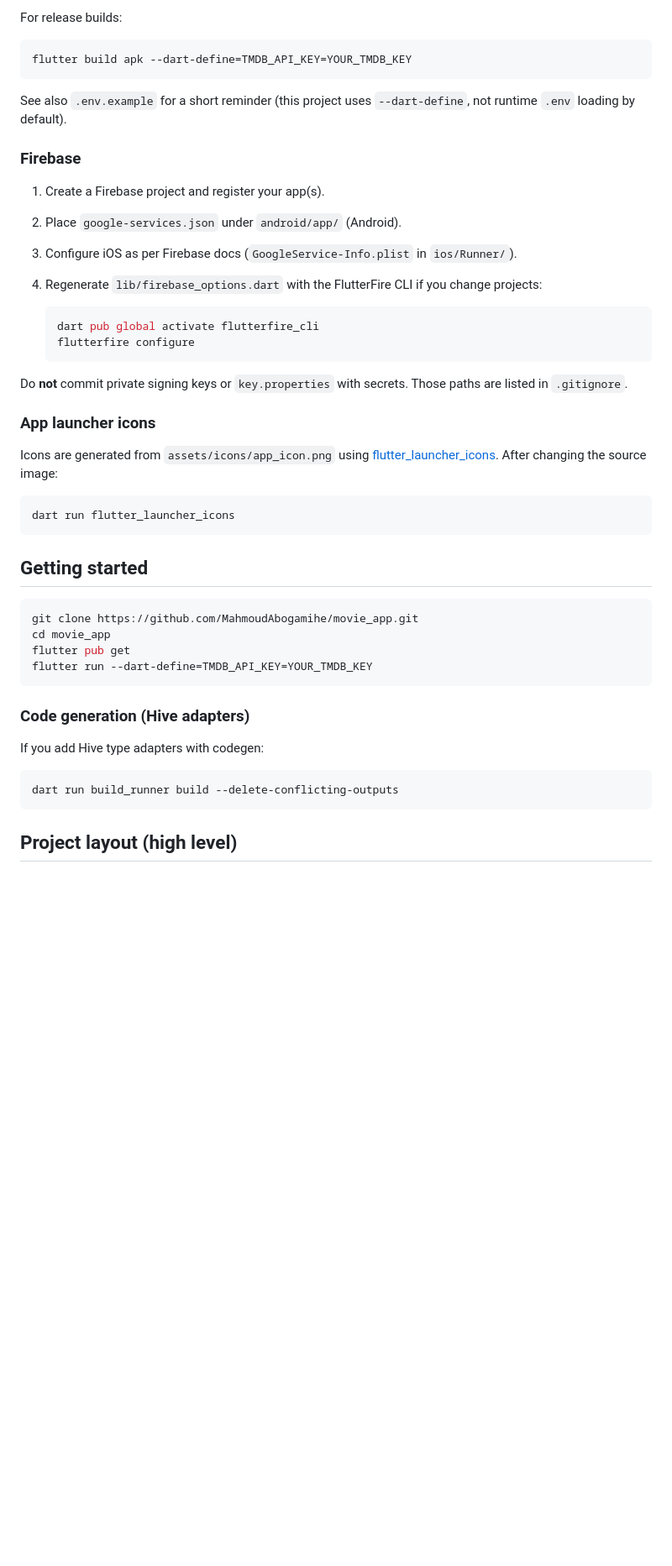
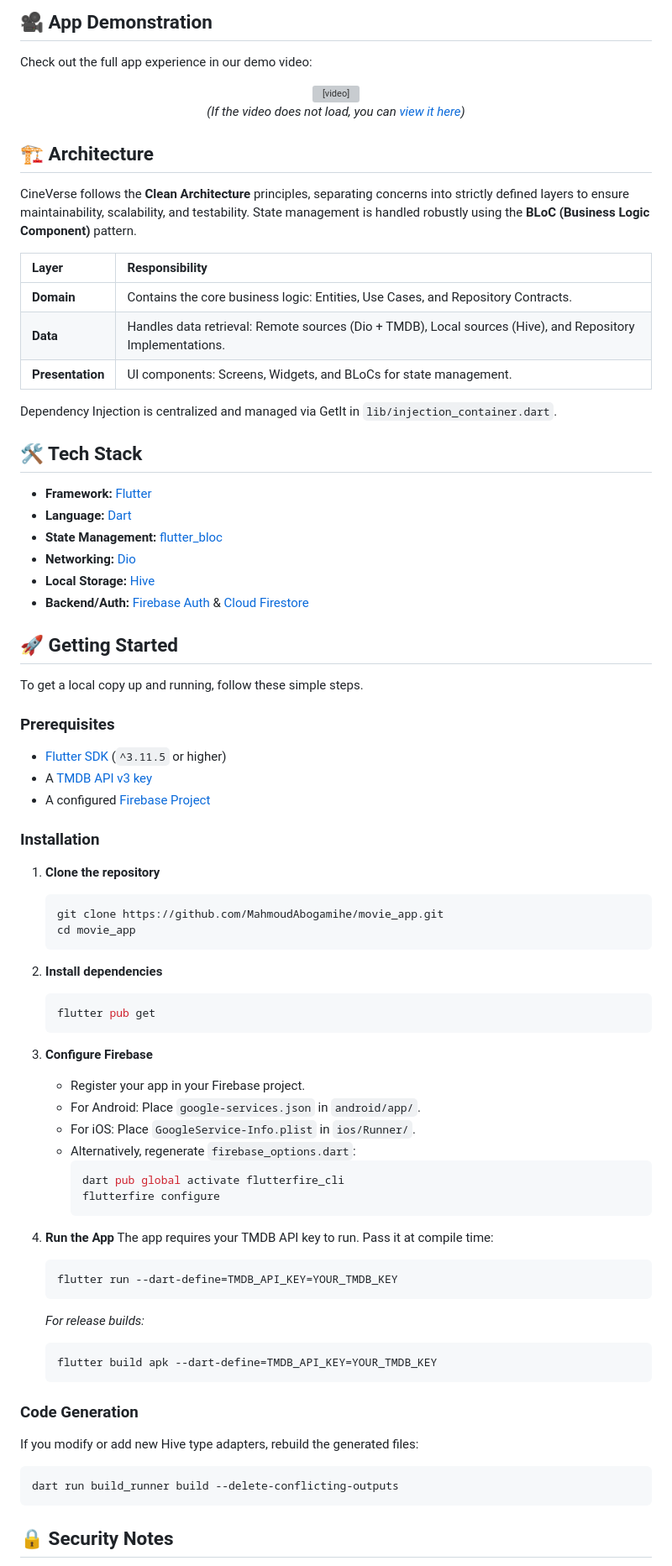
Before and after one commit to M-AboGamihe/cineverse, a Markdown page: README.md, the part around one of its changes. Shown at 84% size. GitHub-like rendering; blank space fills up the shorter version; grey boxes are pictures that could not be loaded.

Commit message:
docs: Professionalize README.md

````diff
--- a/README.md
+++ b/README.md
@@ -42,50 +50,84 @@ flutter run --dart-define=TMDB_API_KEY=YOUR_TMDB_KEY
 
-For release builds:
+## 🎥 App Demonstration
 
-```bash
-flutter build apk --dart-define=TMDB_API_KEY=YOUR_TMDB_KEY
-```
+Check out the full app experience in our demo video:
 
-See also `.env.example` for a short reminder (this project uses `--dart-define`, not runtime `.env` loading by default).
+<div align="center">
+  <video src="assets/demo/app_demo.mp4" width="80%" controls></video>
 
-### Firebase
+  *(If the video does not load, you can [view it here](assets/demo/app_demo.mp4))*
+</div>
 
-1. Create a Firebase project and register your app(s).
-2. Place `google-services.json` under `android/app/` (Android).
-3. Configure iOS as per Firebase docs (`GoogleService-Info.plist` in `ios/Runner/`).
-4. Regenerate `lib/firebase_options.dart` with the FlutterFire CLI if you change projects:
+## 🏗️ Architecture
 
+CineVerse follows the **Clean Architecture** principles, separating concerns into strictly defined layers to ensure maintainability, scalability, and testability. State management is handled robustly using the **BLoC (Business Logic Component)** pattern.
+
+| Layer | Responsibility |
+| :--- | :--- |
+| **Domain** | Contains the core business logic: Entities, Use Cases, and Repository Contracts. |
+| **Data** | Handles data retrieval: Remote sources (Dio + TMDB), Local sources (Hive), and Repository Implementations. |
+| **Presentation** | UI components: Screens, Widgets, and BLoCs for state management. |
+
+Dependency Injection is centralized and managed via GetIt in `lib/injection_container.dart`.
+
+## 🛠️ Tech Stack
+
+- **Framework:** [Flutter](https://flutter.dev/)
+- **Language:** [Dart](https://dart.dev/)
+- **State Management:** [flutter_bloc](https://pub.dev/packages/flutter_bloc)
+- **Networking:** [Dio](https://pub.dev/packages/dio)
+- **Local Storage:** [Hive](https://pub.dev/packages/hive)
+- **Backend/Auth:** [Firebase Auth](https://firebase.google.com/products/auth) & [Cloud Firestore](https://firebase.google.com/products/firestore)
+
+## 🚀 Getting Started
+
+To get a local copy up and running, follow these simple steps.
+
+### Prerequisites
+
+- [Flutter SDK](https://docs.flutter.dev/get-started/install) (`^3.11.5` or higher)
+- A [TMDB API v3 key](https://www.themoviedb.org/documentation/api)
+- A configured [Firebase Project](https://firebase.google.com/)
+
+### Installation
+
+1. **Clone the repository**
    ```bash
-   dart pub global activate flutterfire_cli
-   flutterfire configure
+   git clone https://github.com/MahmoudAbogamihe/movie_app.git
+   cd movie_app
    ```
 
-Do **not** commit private signing keys or `key.properties` with secrets. Those paths are listed in `.gitignore`.
+2. **Install dependencies**
+   ```bash
+   flutter pub get
+   ```
 
-### App launcher icons
+3. **Configure Firebase**
+   - Register your app in your Firebase project.
+   - For Android: Place `google-services.json` in `android/app/`.
+   - For iOS: Place `GoogleService-Info.plist` in `ios/Runner/`.
+   - Alternatively, regenerate `firebase_options.dart`:
+     ```bash
+     dart pub global activate flutterfire_cli
+     flutterfire configure
+     ```
 
-Icons are generated from `assets/icons/app_icon.png` using [flutter_launcher_icons](https://pub.dev/packages/flutter_launcher_icons). After changing the source image:
+4. **Run the App**
+   The app requires your TMDB API key to run. Pass it at compile time:
+   ```bash
+   flutter run --dart-define=TMDB_API_KEY=YOUR_TMDB_KEY
+   ```
+   *For release builds:*
+   ```bash
+   flutter build apk --dart-define=TMDB_API_KEY=YOUR_TMDB_KEY
+   ```
 
-```bash
-dart run flutter_launcher_icons
-```
+### Code Generation
 
-## Getting started
-
-```bash
-git clone https://github.com/MahmoudAbogamihe/movie_app.git
-cd movie_app
-flutter pub get
-flutter run --dart-define=TMDB_API_KEY=YOUR_TMDB_KEY
-```
-
-### Code generation (Hive adapters)
-
-If you add Hive type adapters with codegen:
-
+If you modify or add new Hive type adapters, rebuild the generated files:
 ```bash
 dart run build_runner build --delete-conflicting-outputs
 ```
 
-## Project layout (high level)
+## 🔒 Security Notes
 
````
Also changed, not shown: other parts of README.md (+56 -52 lines).
